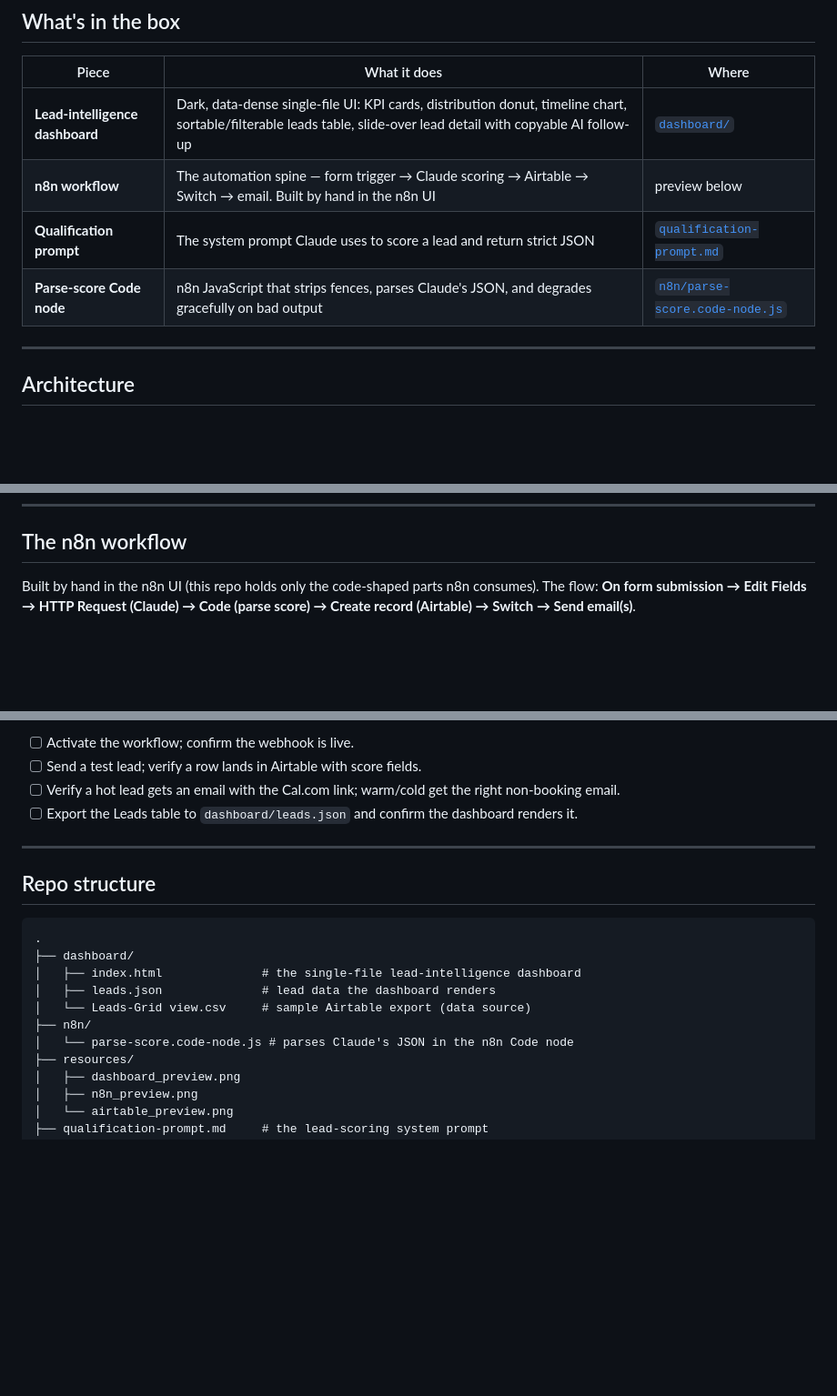
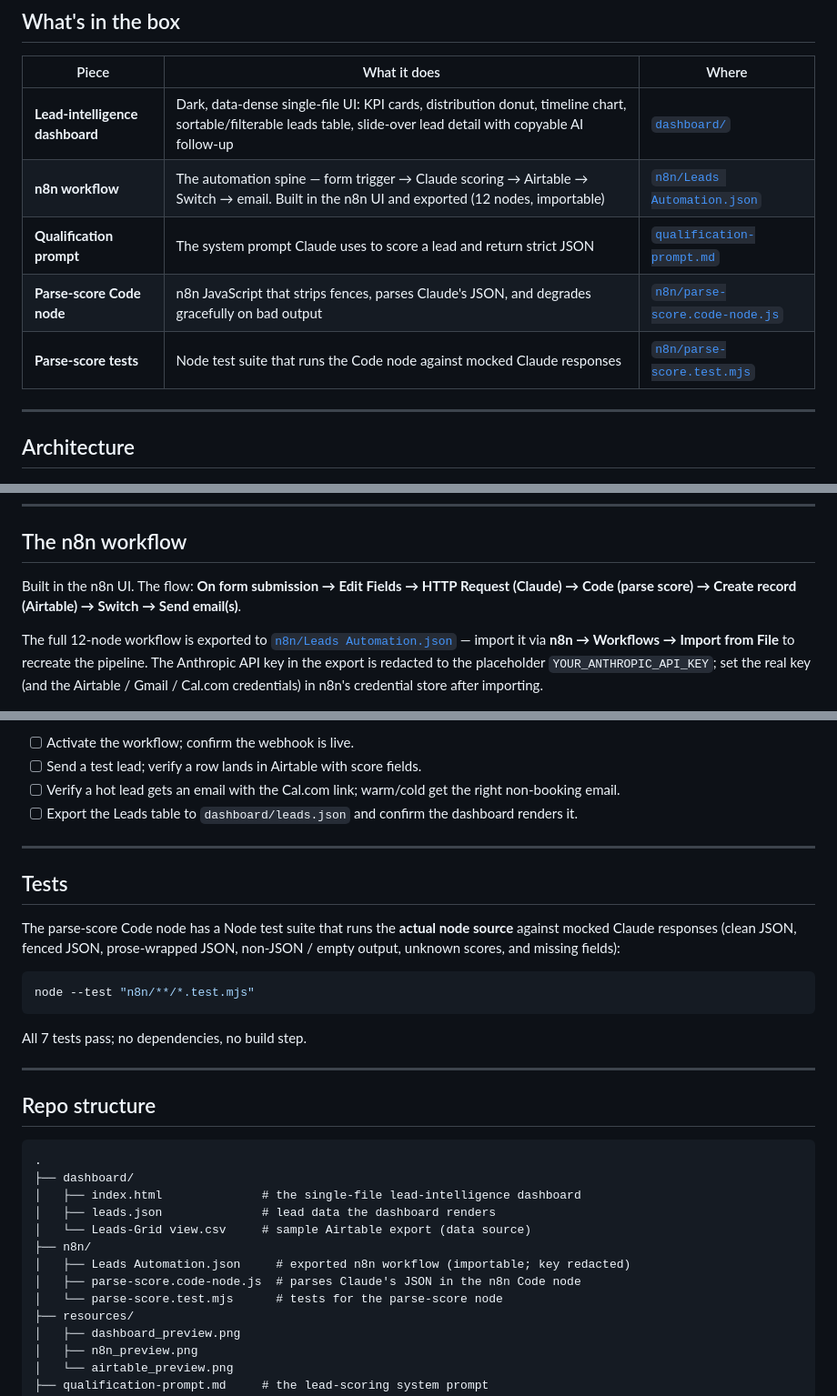
Before and after one commit to AnassNadeem/lead-machine-realestate, a Markdown page: README.md, 3 parts joined by grey strips. Shown at 91% size. Drawn GitHub-style; blank space fills up the shorter version.

Commit message:
docs: mention exported workflow and tests in README
Reference n8n/Leads Automation.json (with import instructions), add the parse-score test suite to the contents table and a Tests section, and update the repo-structure tree.

Co-Authored-By: Claude Opus 4.8 <noreply@anthropic.com>

````diff
--- a/README.md
+++ b/README.md
@@ -20,9 +20,10 @@ dashboard**.
 | Piece | What it does | Where |
 | ----- | ------------ | ----- |
 | **Lead-intelligence dashboard** | Dark, data-dense single-file UI: KPI cards, distribution donut, timeline chart, sortable/filterable leads table, slide-over lead detail with copyable AI follow-up | [`dashboard/`](./dashboard) |
-| **n8n workflow** | The automation spine — form trigger → Claude scoring → Airtable → Switch → email. Built by hand in the n8n UI | preview below |
+| **n8n workflow** | The automation spine — form trigger → Claude scoring → Airtable → Switch → email. Built in the n8n UI and exported (12 nodes, importable) | [`n8n/Leads Automation.json`](./n8n/Leads%20Automation.json) |
 | **Qualification prompt** | The system prompt Claude uses to score a lead and return strict JSON | [`qualification-prompt.md`](./qualification-prompt.md) |
 | **Parse-score Code node** | n8n JavaScript that strips fences, parses Claude's JSON, and degrades gracefully on bad output | [`n8n/parse-score.code-node.js`](./n8n/parse-score.code-node.js) |
+| **Parse-score tests** | Node test suite that runs the Code node against mocked Claude responses | [`n8n/parse-score.test.mjs`](./n8n/parse-score.test.mjs) |
 
 ---
 
@@ -159,9 +160,16 @@ The Claude node returns **only** this object — no prose, no markdown fences
 
 ## The n8n workflow
 
-Built by hand in the n8n UI (this repo holds only the code-shaped parts n8n
-consumes). The flow: **On form submission → Edit Fields → HTTP Request (Claude)
-→ Code (parse score) → Create record (Airtable) → Switch → Send email(s)**.
+Built in the n8n UI. The flow: **On form submission → Edit Fields → HTTP Request
+(Claude) → Code (parse score) → Create record (Airtable) → Switch → Send
+email(s)**.
+
+The full 12-node workflow is exported to
+[`n8n/Leads Automation.json`](./n8n/Leads%20Automation.json) — import it via
+**n8n → Workflows → Import from File** to recreate the pipeline. The Anthropic
+API key in the export is redacted to the placeholder `YOUR_ANTHROPIC_API_KEY`;
+set the real key (and the Airtable / Gmail / Cal.com credentials) in n8n's
+credential store after importing.
 
 ![n8n workflow](resources/n8n_preview.png)
 
@@ -210,6 +218,20 @@ Scored leads land in the Airtable **Leads** table:
 
 ---
 
+## Tests
+
+The parse-score Code node has a Node test suite that runs the **actual node
+source** against mocked Claude responses (clean JSON, fenced JSON, prose-wrapped
+JSON, non-JSON / empty output, unknown scores, and missing fields):
+
+```bash
+node --test "n8n/**/*.test.mjs"
+```
+
+All 7 tests pass; no dependencies, no build step.
+
+---
+
 ## Repo structure
 
 ```
@@ -219,7 +241,9 @@ Scored leads land in the Airtable **Leads** table:
 │   ├── leads.json              # lead data the dashboard renders
 │   └── Leads-Grid view.csv     # sample Airtable export (data source)
 ├── n8n/
-│   └── parse-score.code-node.js # parses Claude's JSON in the n8n Code node
+│   ├── Leads Automation.json     # exported n8n workflow (importable; key redacted)
+│   ├── parse-score.code-node.js  # parses Claude's JSON in the n8n Code node
+│   └── parse-score.test.mjs      # tests for the parse-score node
 ├── resources/
 │   ├── dashboard_preview.png
 │   ├── n8n_preview.png
````
